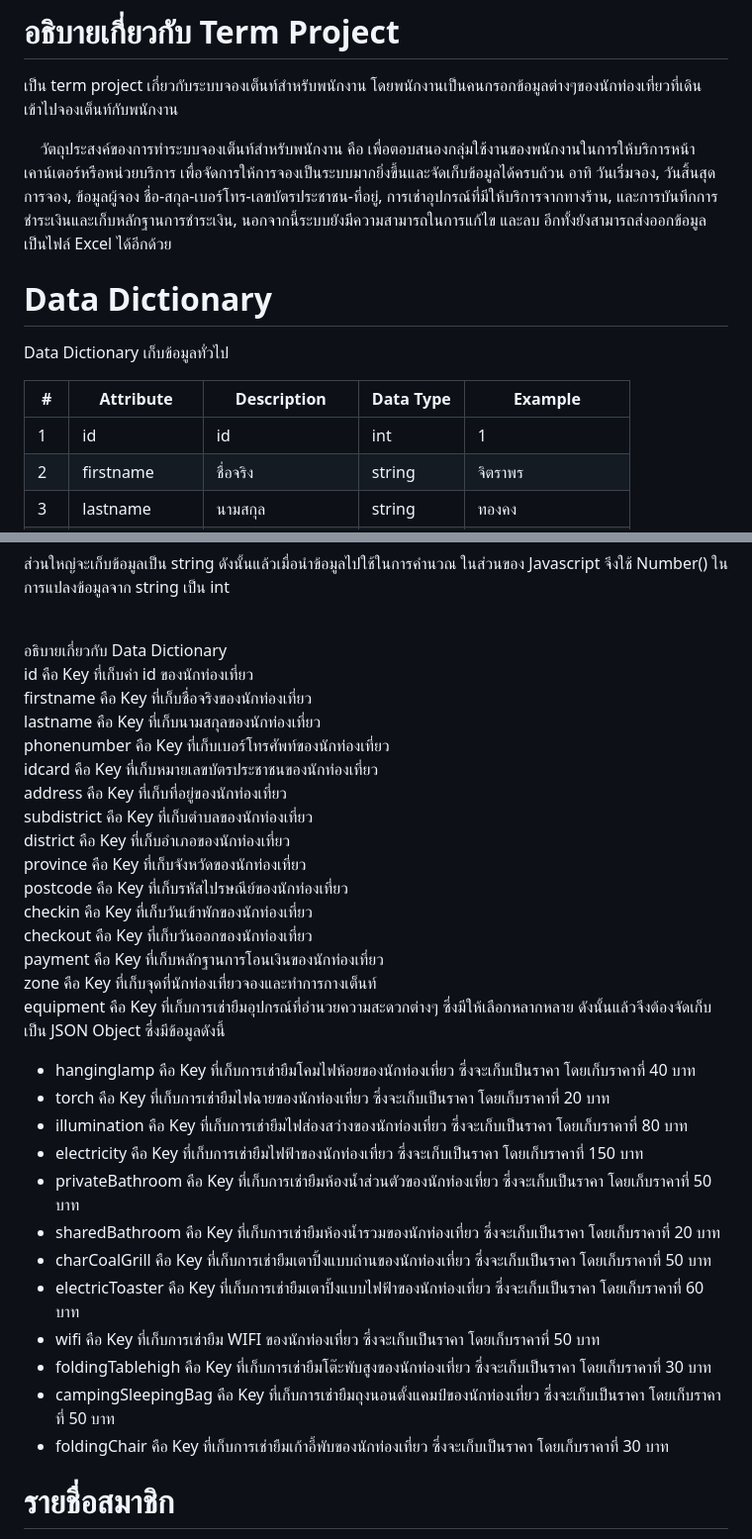
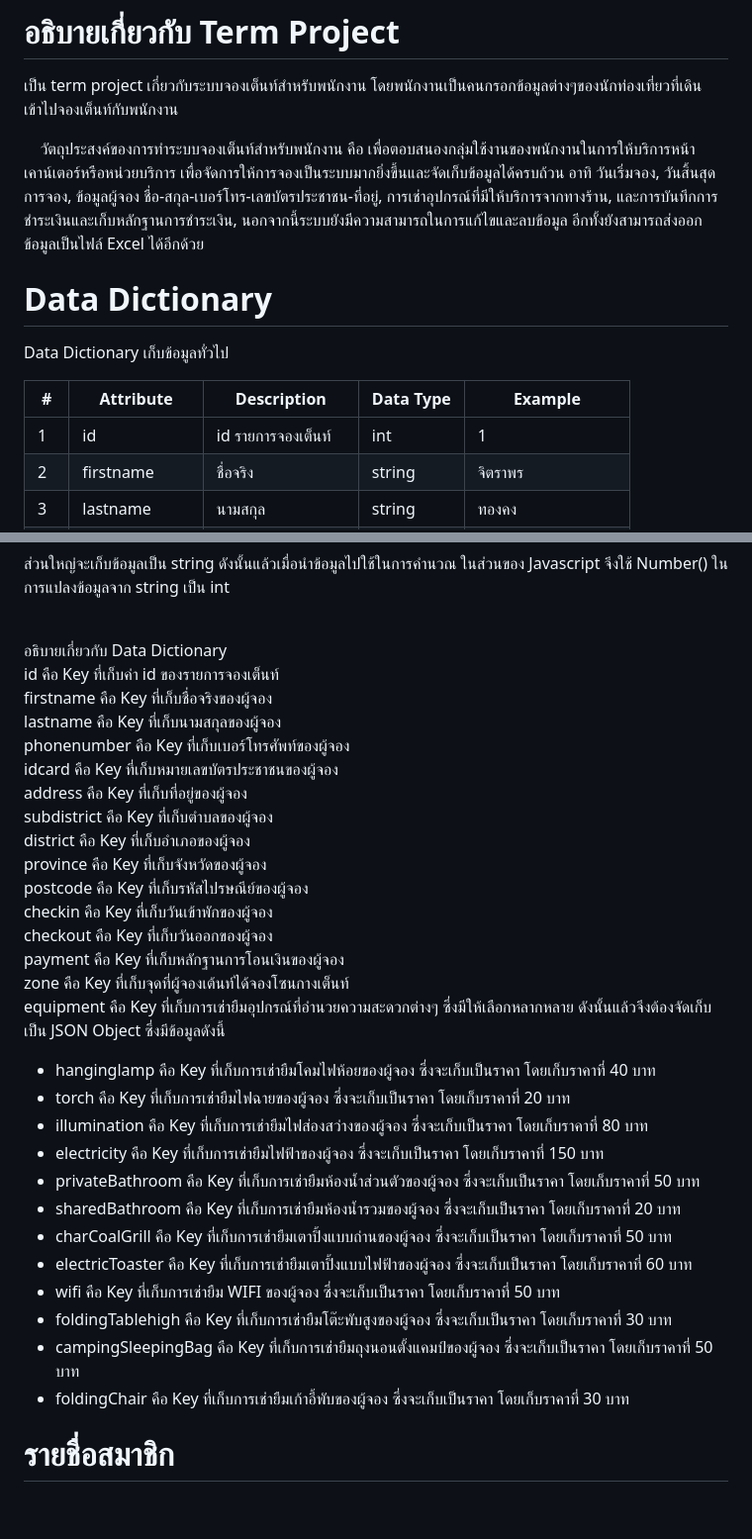
Before and after one commit to morkkstp/ITD62-275_Frontend-Term-Project, a Markdown page: README.md, 2 parts joined by grey strips. Shown: that part at 99% size. Rendered like a GitHub page; blank space fills up the shorter version.

```diff
--- a/README.md
+++ b/README.md
@@ -3,7 +3,7 @@ Demo: https://youtu.be/buzSrQo4dlg
 # อธิบายเกี่ยวกับ Term Project
 เป็น term project เกี่ยวกับระบบจองเต็นท์สำหรับพนักงาน โดยพนักงานเป็นคนกรอกข้อมูลต่างๆของนักท่องเที่ยวที่เดินเข้าไปจองเต็นท์กับพนักงาน
 
-&nbsp;&nbsp;&nbsp;&nbsp;วัตถุประสงค์ของการทำระบบจองเต็นท์สำหรับพนักงาน คือ เพื่อตอบสนองกลุ่มใช้งานของพนักงานในการให้บริการหน้าเคาน์เตอร์หรือหน่วยบริการ เพื่อจัดการให้การจองเป็นระบบมากยิ่งขึ้นและจัดเก็บข้อมูลได้ครบถ้วน อาทิ วันเริ่มจอง, วันสิ้นสุดการจอง, ข้อมูลผู้จอง ชื่อ-สกุล-เบอร์โทร-เลขบัตรประชาชน-ที่อยู่, การเช่าอุปกรณ์ที่มีให้บริการจากทางร้าน, และการบันทึกการชำระเงินและเก็บหลักฐานการชำระเงิน, นอกจากนี้ระบบยังมีความสามารถในการแก้ไข และลบ อีกทั้งยังสามารถส่งออกข้อมูลเป็นไฟล์ Excel ได้อีกด้วย
+&nbsp;&nbsp;&nbsp;&nbsp;วัตถุประสงค์ของการทำระบบจองเต็นท์สำหรับพนักงาน คือ เพื่อตอบสนองกลุ่มใช้งานของพนักงานในการให้บริการหน้าเคาน์เตอร์หรือหน่วยบริการ เพื่อจัดการให้การจองเป็นระบบมากยิ่งขึ้นและจัดเก็บข้อมูลได้ครบถ้วน อาทิ วันเริ่มจอง, วันสิ้นสุดการจอง, ข้อมูลผู้จอง ชื่อ-สกุล-เบอร์โทร-เลขบัตรประชาชน-ที่อยู่, การเช่าอุปกรณ์ที่มีให้บริการจากทางร้าน, และการบันทึกการชำระเงินและเก็บหลักฐานการชำระเงิน, นอกจากนี้ระบบยังมีความสามารถในการแก้ไขและลบข้อมูล อีกทั้งยังสามารถส่งออกข้อมูลเป็นไฟล์ Excel ได้อีกด้วย
 # Data Dictionary
 Data Dictionary เก็บข้อมูลทั่วไป<br>
 <table class="tg">
@@ -20,7 +20,7 @@ Data Dictionary เก็บข้อมูลทั่วไป<br>
   <tr>
     <td class="tg-0lax">1</td>
     <td class="tg-0lax">id</td>
-    <td class="tg-0lax">id</td>
+    <td class="tg-0lax">id รายการจองเต็นท์</td>
     <td class="tg-0lax">int</td>
     <td class="tg-0lax">1</td>
   </tr>
@@ -220,33 +220,33 @@ Data Dictionary เก็บข้อมูลของ Equipment หรือ
 ส่วนใหญ่จะเก็บข้อมูลเป็น string ดังนั้นแล้วเมื่อนำข้อมูลไปใช้ในการคำนวณ ในส่วนของ Javascript จึงใช้ Number() ในการแปลงข้อมูลจาก string เป็น int<br><br>
 
 อธิบายเกี่ยวกับ Data Dictionary<br>
-id คือ Key ที่เก็บค่า id ของนักท่องเที่ยว<br>
-firstname คือ Key ที่เก็บชื่อจริงของนักท่องเที่ยว<br>
-lastname คือ Key ที่เก็บนามสกุลของนักท่องเที่ยว<br>
-phonenumber คือ Key ที่เก็บเบอร์โทรศัพท์ของนักท่องเที่ยว<br>
-idcard คือ Key ที่เก็บหมายเลขบัตรประชาชนของนักท่องเที่ยว<br>
-address คือ Key ที่เก็บที่อยู่ของนักท่องเที่ยว<br>
-subdistrict คือ Key ที่เก็บตำบลของนักท่องเที่ยว<br>
-district คือ Key ที่เก็บอำเภอของนักท่องเที่ยว<br>
-province คือ Key ที่เก็บจังหวัดของนักท่องเที่ยว<br>
-postcode คือ Key ที่เก็บรหัสไปรษณีย์ของนักท่องเที่ยว<br>
-checkin คือ Key ที่เก็บวันเข้าพักของนักท่องเที่ยว<br>
-checkout คือ Key ที่เก็บวันออกของนักท่องเที่ยว<br>
-payment คือ Key ที่เก็บหลักฐานการโอนเงินของนักท่องเที่ยว<br>
-zone คือ Key ที่เก็บจุดที่นักท่องเที่ยวจองและทำการกางเต็นท์<br>
+id คือ Key ที่เก็บค่า id ของรายการจองเต็นท์<br>
+firstname คือ Key ที่เก็บชื่อจริงของผู้จอง<br>
+lastname คือ Key ที่เก็บนามสกุลของผู้จอง<br>
+phonenumber คือ Key ที่เก็บเบอร์โทรศัพท์ของผู้จอง<br>
+idcard คือ Key ที่เก็บหมายเลขบัตรประชาชนของผู้จอง<br>
+address คือ Key ที่เก็บที่อยู่ของผู้จอง<br>
+subdistrict คือ Key ที่เก็บตำบลของผู้จอง<br>
+district คือ Key ที่เก็บอำเภอของผู้จอง<br>
+province คือ Key ที่เก็บจังหวัดของผู้จอง<br>
+postcode คือ Key ที่เก็บรหัสไปรษณีย์ของผู้จอง<br>
+checkin คือ Key ที่เก็บวันเข้าพักของผู้จอง<br>
+checkout คือ Key ที่เก็บวันออกของผู้จอง<br>
+payment คือ Key ที่เก็บหลักฐานการโอนเงินของผู้จอง<br>
+zone คือ Key ที่เก็บจุดที่ผู้จองเต้นท์ได้จองโซนกางเต็นท์<br>
 equipment คือ Key ที่เก็บการเช่ายืมอุปกรณ์ที่อำนวยความสะดวกต่างๆ ซึ่งมีให้เลือกหลากหลาย ดังนั้นแล้วจึงต้องจัดเก็บเป็น JSON Object ซึ่งมีข้อมูลดังนี้
-- hanginglamp คือ Key ที่เก็บการเช่ายืมโคมไฟห้อยของนักท่องเที่ยว ซึ่งจะเก็บเป็นราคา โดยเก็บราคาที่ 40 บาท<br>
-- torch คือ Key ที่เก็บการเช่ายืมไฟฉายของนักท่องเที่ยว ซึ่งจะเก็บเป็นราคา โดยเก็บราคาที่ 20 บาท<br>
-- illumination คือ Key ที่เก็บการเช่ายืมไฟส่องสว่างของนักท่องเที่ยว ซึ่งจะเก็บเป็นราคา โดยเก็บราคาที่ 80 บาท<br>
-- electricity คือ Key ที่เก็บการเช่ายืมไฟฟ้าของนักท่องเที่ยว ซึ่งจะเก็บเป็นราคา โดยเก็บราคาที่ 150 บาท<br>
-- privateBathroom คือ Key ที่เก็บการเช่ายืมห้องน้ำส่วนตัวของนักท่องเที่ยว ซึ่งจะเก็บเป็นราคา โดยเก็บราคาที่ 50 บาท<br>
-- sharedBathroom คือ Key ที่เก็บการเช่ายืมห้องน้ำรวมของนักท่องเที่ยว ซึ่งจะเก็บเป็นราคา โดยเก็บราคาที่ 20 บาท<br>
-- charCoalGrill คือ Key ที่เก็บการเช่ายืมเตาปิ้งแบบถ่านของนักท่องเที่ยว ซึ่งจะเก็บเป็นราคา โดยเก็บราคาที่ 50 บาท<br>
-- electricToaster คือ Key ที่เก็บการเช่ายืมเตาปิ้งแบบไฟฟ้าของนักท่องเที่ยว ซึ่งจะเก็บเป็นราคา โดยเก็บราคาที่ 60 บาท<br>
-- wifi คือ Key ที่เก็บการเช่ายืม WIFI ของนักท่องเที่ยว ซึ่งจะเก็บเป็นราคา โดยเก็บราคาที่ 50 บาท<br>
-- foldingTablehigh คือ Key ที่เก็บการเช่ายืมโต๊ะพับสูงของนักท่องเที่ยว ซึ่งจะเก็บเป็นราคา โดยเก็บราคาที่ 30 บาท<br>
-- campingSleepingBag คือ Key ที่เก็บการเช่ายืมถุงนอนตั้งแคมป์ของนักท่องเที่ยว ซึ่งจะเก็บเป็นราคา โดยเก็บราคาที่ 50 บาท<br>
-- foldingChair คือ Key ที่เก็บการเช่ายืมเก้าอี้พับของนักท่องเที่ยว ซึ่งจะเก็บเป็นราคา โดยเก็บราคาที่ 30 บาท<br>
+- hanginglamp คือ Key ที่เก็บการเช่ายืมโคมไฟห้อยของผู้จอง ซึ่งจะเก็บเป็นราคา โดยเก็บราคาที่ 40 บาท<br>
+- torch คือ Key ที่เก็บการเช่ายืมไฟฉายของผู้จอง ซึ่งจะเก็บเป็นราคา โดยเก็บราคาที่ 20 บาท<br>
+- illumination คือ Key ที่เก็บการเช่ายืมไฟส่องสว่างของผู้จอง ซึ่งจะเก็บเป็นราคา โดยเก็บราคาที่ 80 บาท<br>
+- electricity คือ Key ที่เก็บการเช่ายืมไฟฟ้าของผู้จอง ซึ่งจะเก็บเป็นราคา โดยเก็บราคาที่ 150 บาท<br>
+- privateBathroom คือ Key ที่เก็บการเช่ายืมห้องน้ำส่วนตัวของผู้จอง ซึ่งจะเก็บเป็นราคา โดยเก็บราคาที่ 50 บาท<br>
+- sharedBathroom คือ Key ที่เก็บการเช่ายืมห้องน้ำรวมของผู้จอง ซึ่งจะเก็บเป็นราคา โดยเก็บราคาที่ 20 บาท<br>
+- charCoalGrill คือ Key ที่เก็บการเช่ายืมเตาปิ้งแบบถ่านของผู้จอง ซึ่งจะเก็บเป็นราคา โดยเก็บราคาที่ 50 บาท<br>
+- electricToaster คือ Key ที่เก็บการเช่ายืมเตาปิ้งแบบไฟฟ้าของผู้จอง ซึ่งจะเก็บเป็นราคา โดยเก็บราคาที่ 60 บาท<br>
+- wifi คือ Key ที่เก็บการเช่ายืม WIFI ของผู้จอง ซึ่งจะเก็บเป็นราคา โดยเก็บราคาที่ 50 บาท<br>
+- foldingTablehigh คือ Key ที่เก็บการเช่ายืมโต๊ะพับสูงของผู้จอง ซึ่งจะเก็บเป็นราคา โดยเก็บราคาที่ 30 บาท<br>
+- campingSleepingBag คือ Key ที่เก็บการเช่ายืมถุงนอนตั้งแคมป์ของผู้จอง ซึ่งจะเก็บเป็นราคา โดยเก็บราคาที่ 50 บาท<br>
+- foldingChair คือ Key ที่เก็บการเช่ายืมเก้าอี้พับของผู้จอง ซึ่งจะเก็บเป็นราคา โดยเก็บราคาที่ 30 บาท<br>
 # รายชื่อสมาชิก<br>
 1. 64114069 เศรษฐพงษ์ เคียนเขา<br>
 2. 64109010 พงษ์นภัส ชูช่วย<br>
```
